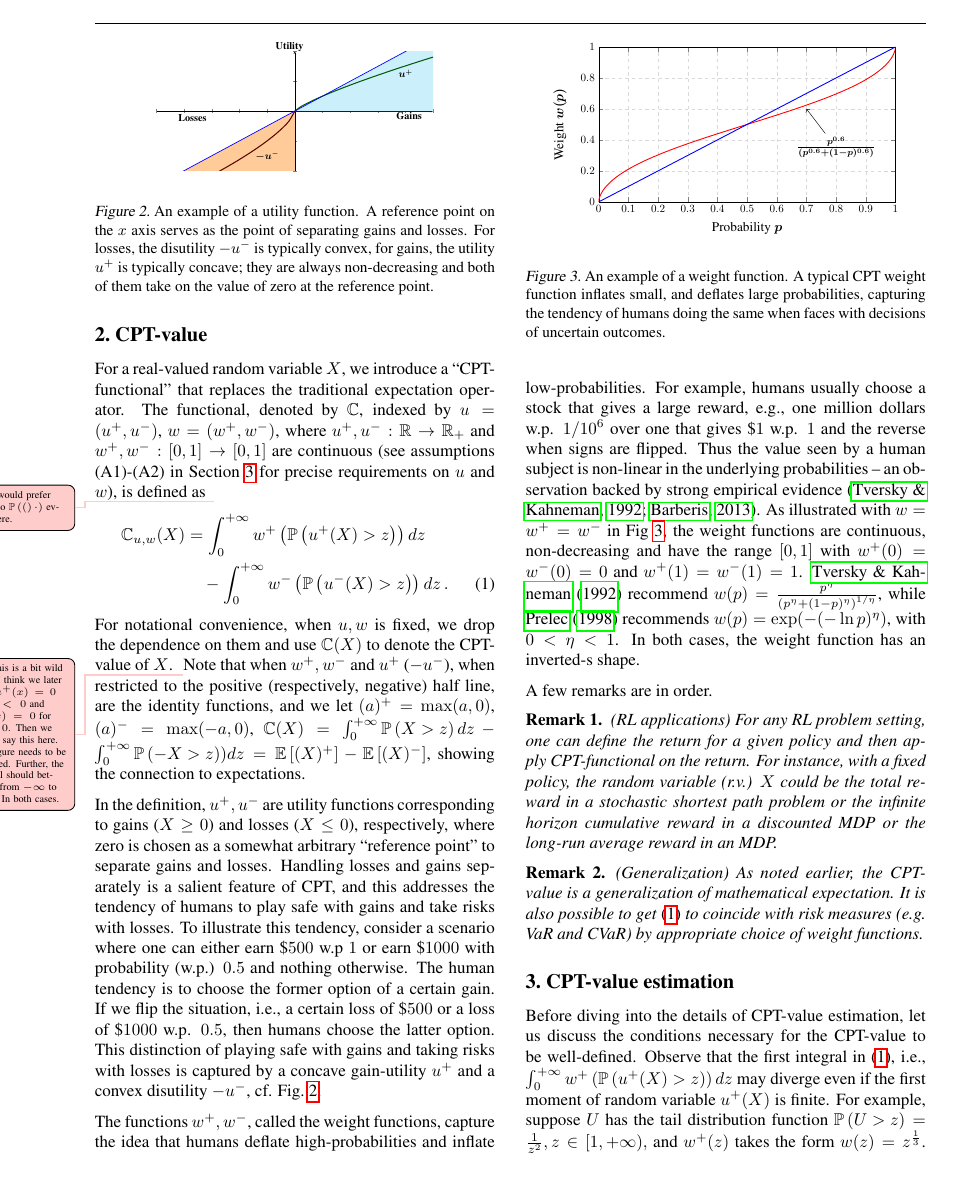
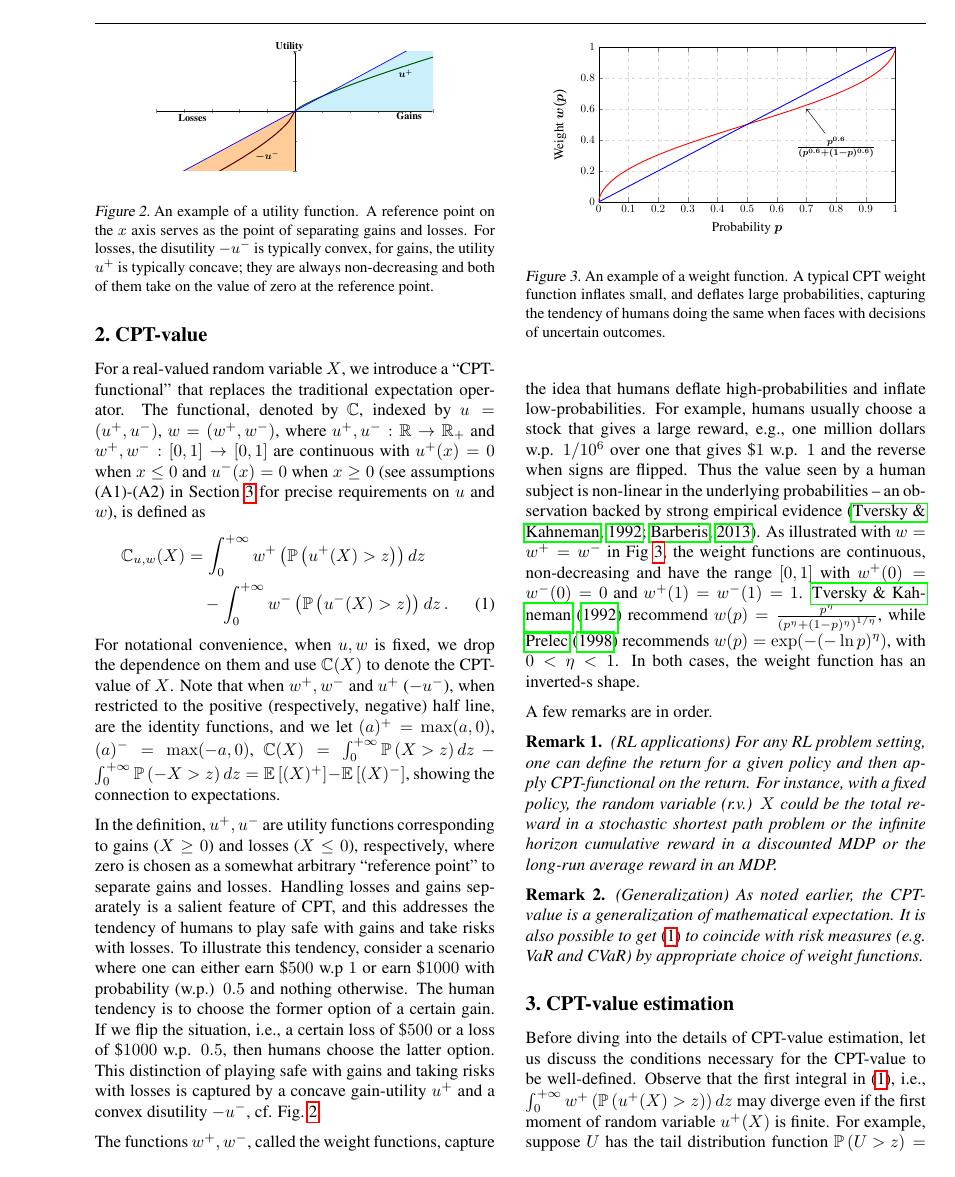
Before and after one commit to prashla/cpt-rl, a LaTeX paper (icml/cpt-rl-icml.tex, which reads icml/cptval.tex): page 3 of 26. Compiled offline with pdfLaTeX.

Commit message:
CPT val def u^+, u^- fixes

```diff
--- a/icml/cptval.tex
+++ b/icml/cptval.tex
@@ -6,19 +6,17 @@ For a real-valued random variable $X$, we introduce a ``CPT-functional'' that re
 %\label{sec:cptdef}
 The functional, denoted by $\C$,
 indexed by
-$u=(u^+,u^-)$, $w=(w^+,w^-)$, where $u^+,u^-:\R\rightarrow \R_+$ and $w^+,w^-:[0,1] \rightarrow [0,1]$ are continuous (see assumptions (A1)-(A2) in Section \ref{sec:cpt-sampling} for precise requirements on $u$ and $w$),
- is defined as \todoc{I would prefer $\Prob{\cdot}$ to $\Prob(\cdot)$ everywhere.}
+$u=(u^+,u^-)$, $w=(w^+,w^-)$, where $u^+,u^-:\R\rightarrow \R_+$ and $w^+,w^-:[0,1] \rightarrow [0,1]$ are continuous
+with $u^+(x)=0$ when $x\le 0$ and $u^-(x)=0$ when $x\ge 0$ (see assumptions (A1)-(A2) in Section \ref{sec:cpt-sampling} for precise requirements on $u$ and $w$),
+ is defined as
 \begin{align}
 \C_{u,w}(X) &= \intinfinity w^+\left(\Prob{u^+(X)>z}\right) dz\nonumber \\
 &\quad - \intinfinity w^-\left(\Prob{u^-(X)>z}\right) dz\,. \label{eq:cpt-general}
 \end{align}
-For notational convenience, when $u,w$ is fixed, we drop the dependence on them and use $\C(X)$ to denote the CPT-value of $X$. \todoc{This is a bit wild here. I think we later need $u^+(x)=0$ for $x<0$ and $u^-(x)=0$ for $x>0$.
-Then we should say this here. The figure needs to be modified. Further, the integral should better go from $-\infty$ to $+\infty$.
-In both cases.}
-Note that when $w^+,w^-$
+For notational convenience, when $u,w$ is fixed, we drop the dependence on them and use $\C(X)$ to denote the CPT-value of $X$. Note that when $w^+,w^-$
 and $u^+$ ($-u^-$), when restricted to the positive (respectively, negative) half line,
 are the identity functions, and we let $(a)^+ = \max(a,0)$, $(a)^- = \max(-a,0)$,
-$\C(X) = \intinfinity \Prob{X>z} dz -  \intinfinity \Prob{-X>z}) dz = \EE{ (X)^+ } - \EE{ (X)^- }$, showing the connection to expectations.
+$\C(X) = \intinfinity \Prob{X>z} dz -  \intinfinity \Prob{-X>z} dz = \EE{ (X)^+ } - \EE{ (X)^- }$, showing the connection to expectations.
 %\cref{fig:u} shows an example of the utility functions $u= (u^+,u^-)$ and how they relate to each other, while \cref{fig:w} shows an example of a typical weight function.
 
  \begin{figure}[t]
```
Also changed, not shown: icml/intro.tex (+1 -1 lines).
